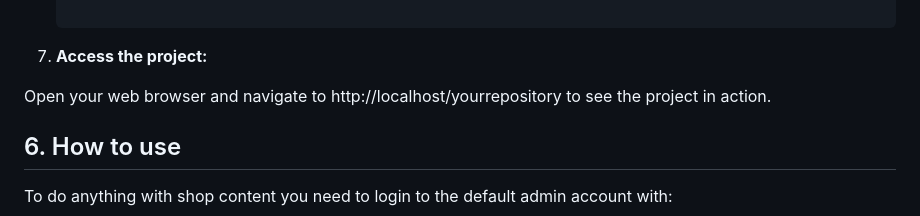
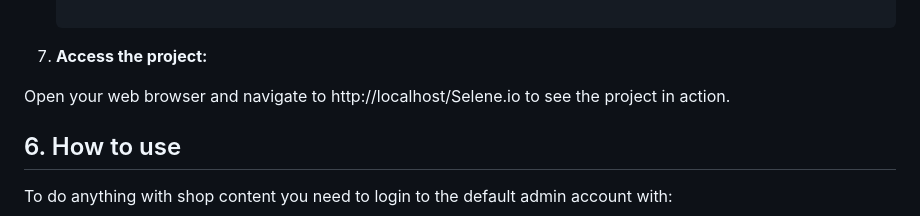
Before and after one commit to tymek300/Selene.io, a Markdown page: README.md, the part around the change. Rendered like a GitHub page.

```diff
--- a/README.md
+++ b/README.md
@@ -193,7 +193,7 @@ Ensure you have the following software installed on your machine:
 
 7. **Access the project:**
 
-  Open your web browser and navigate to http://localhost/yourrepository to see the project in action.
+  Open your web browser and navigate to http://localhost/Selene.io to see the project in action.
 
 ## 6. How to use
 
```
